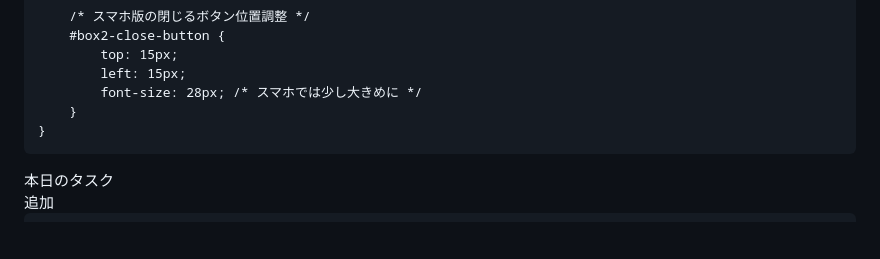
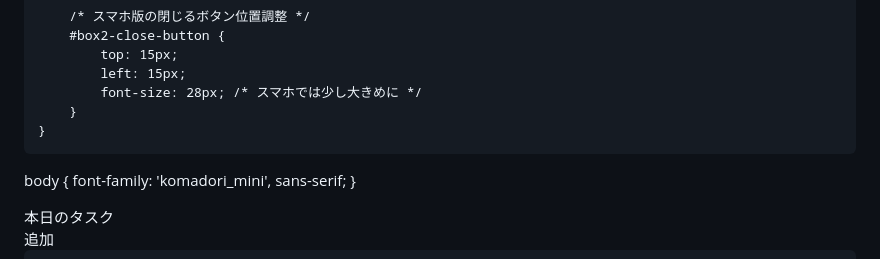
Before and after one commit to Poncya/task-homework, a Markdown page: README.md, the part around the change. Drawn GitHub-style; blank space fills up the shorter version.

```diff
--- a/README.md
+++ b/README.md
@@ -515,6 +515,10 @@
 </style>
 </head>
 
+body {
+  font-family: 'komadori_mini', sans-serif;
+}
+
 <body id ="mode-body">
     <div class="box light-mode" id="mode-box">
         <span class ="h1">本日のタスク</span>
```
